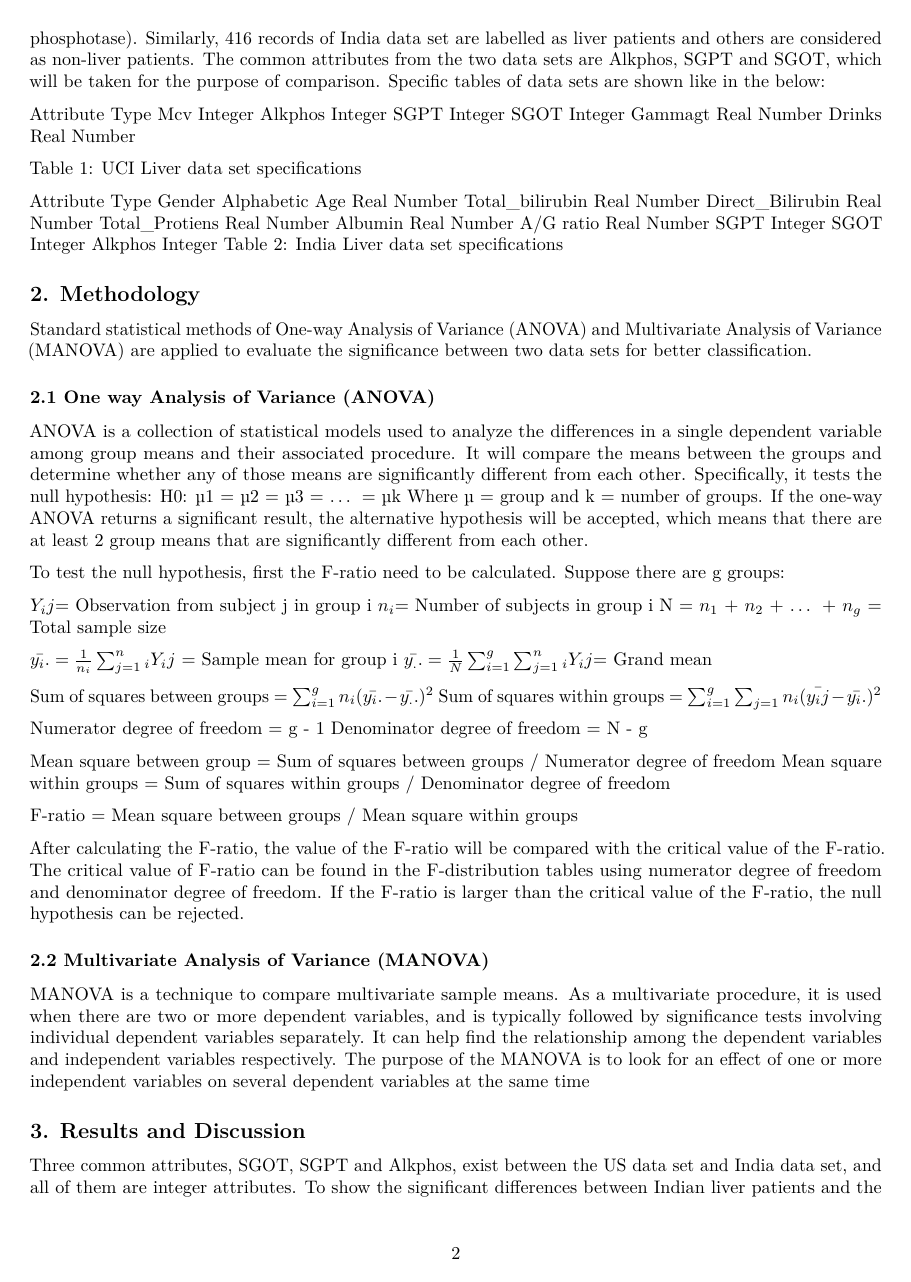
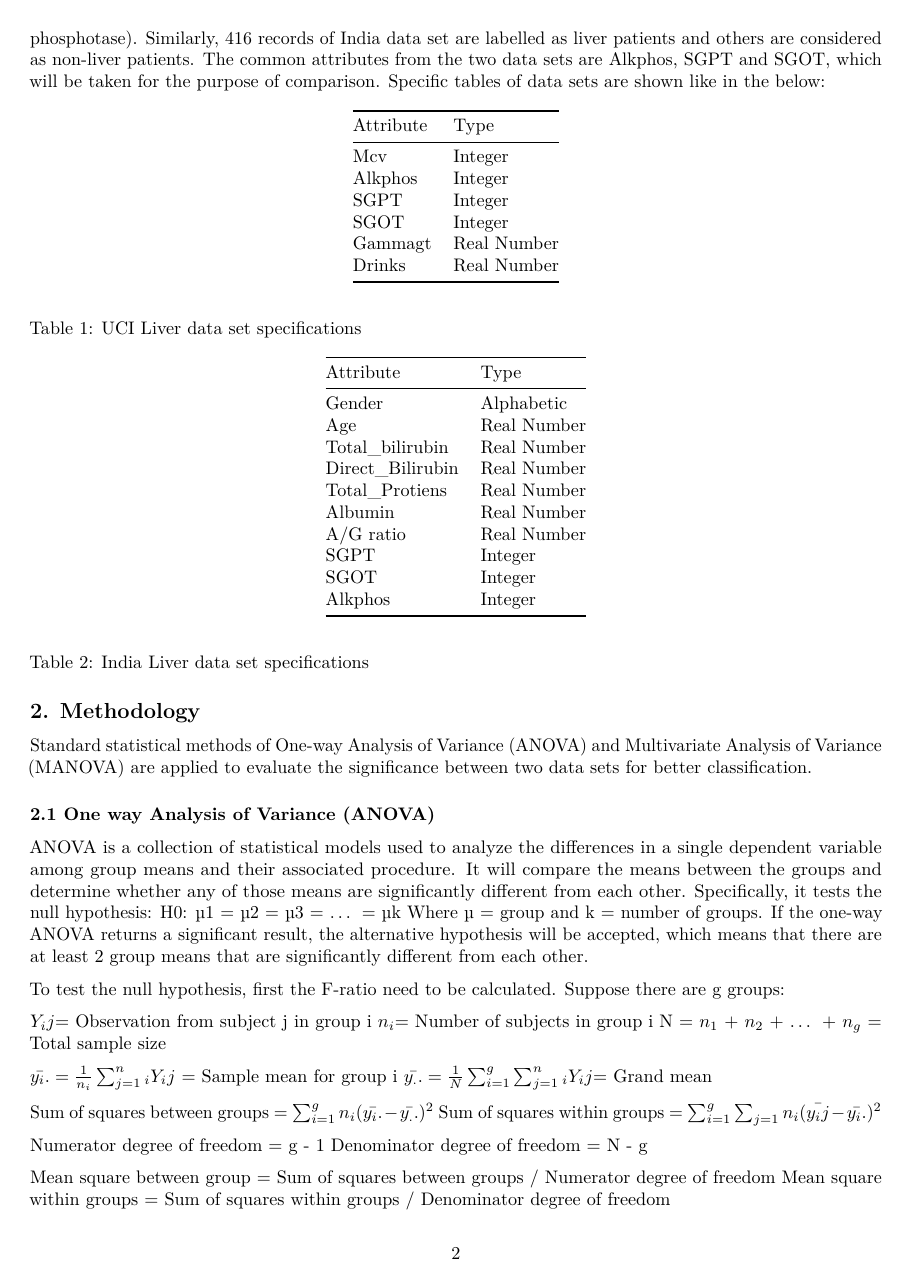
Before and after one commit to huangjiushi/4250-report, an R Markdown document (report.Rmd): page 2 of 15 before the commit and page 2 of 16 after it. Rendered offline with R 4.5, knitr and Pandoc, then LaTeX, with nearby package versions; code that draws random numbers runs with fixed seeds of ours; some code elsewhere in the file could not run offline.

Commit message:
Added files via upload

```diff
--- a/report.Rmd
+++ b/report.Rmd
@@ -45,46 +45,29 @@ The second data set indicates India data set which has 583 liver patient records
 Specific tables of data sets are shown like in the below:
 
 
-Attribute
-Type
-Mcv
-Integer
-Alkphos
-Integer
-SGPT
-Integer
-SGOT
-Integer
-Gammagt
-Real Number
-Drinks
-Real Number
-
+Attribute |  Type
+----------|--------------
+Mcv       |  Integer
+Alkphos   |  Integer
+SGPT      |  Integer
+SGOT      |  Integer
+Gammagt   |  Real Number
+Drinks    |  Real Number
  Table 1: UCI Liver data set specifications
 
 
-Attribute
-Type
-Gender
-Alphabetic
-Age
-Real Number
-Total_bilirubin
-Real Number
-Direct_Bilirubin
-Real Number
-Total_Protiens
-Real Number
-Albumin
-Real Number
-A/G ratio
-Real Number
-SGPT
-Integer
-SGOT
-Integer
-Alkphos
-Integer
+Attribute        |  Type
+-----------------|---------------
+Gender           |  Alphabetic
+Age              |  Real Number
+Total_bilirubin  |  Real Number
+Direct_Bilirubin |  Real Number
+Total_Protiens   |  Real Number
+Albumin          |  Real Number
+A/G ratio        |  Real Number
+SGPT             |  Integer
+SGOT             |  Integer
+Alkphos          |  Integer
  Table 2: India Liver data set specifications
 
 
```
Also changed, not shown: report.Rmd (35 more changed lines).
